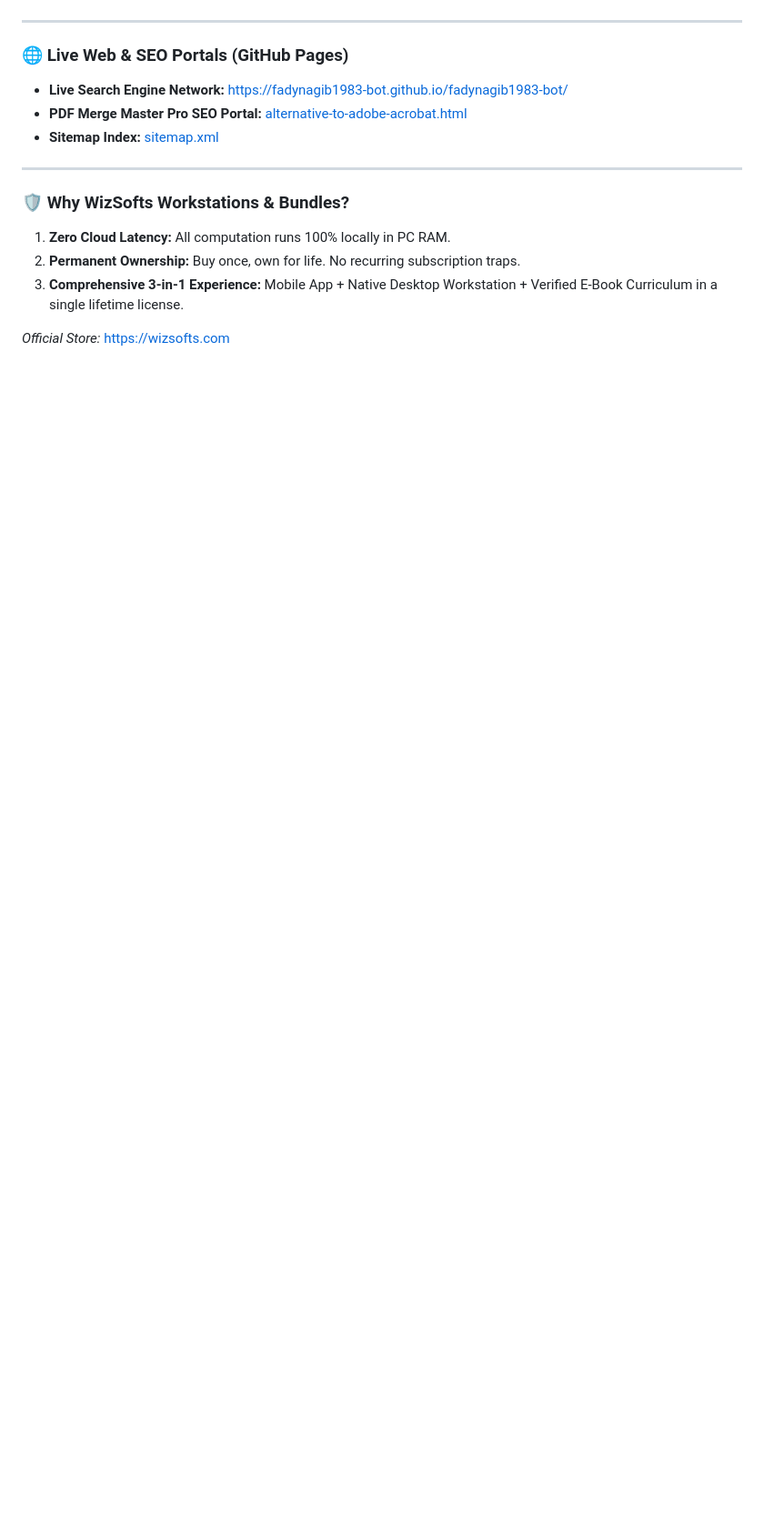
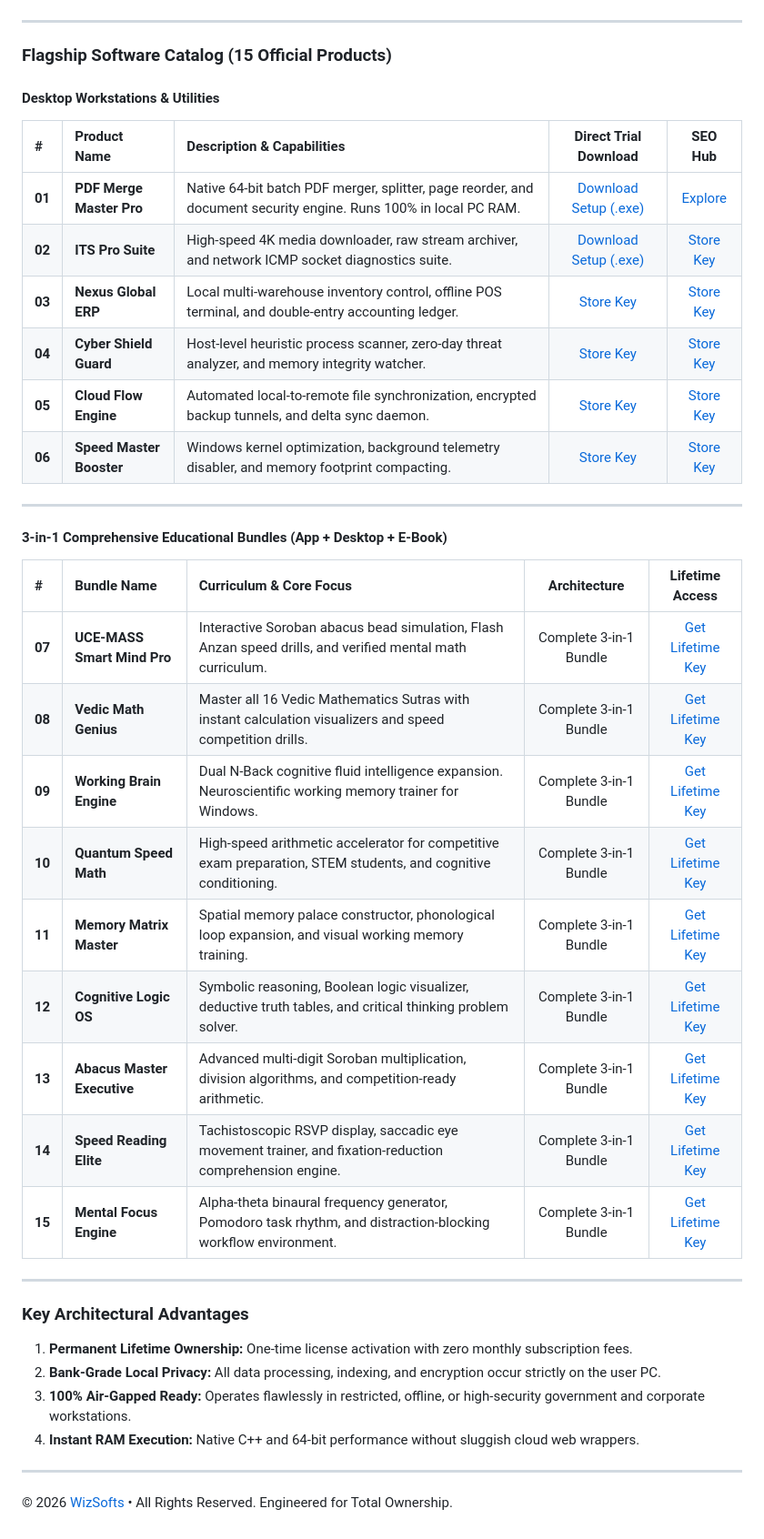
Before and after one commit to fadynagib1983-bot/fadynagib1983-bot, a Markdown page: README.md, the part around one of its changes. Shown at 91% size. Rendered like a GitHub page; blank space fills up the shorter version.

Commit message:
Update Profile README with high-converting store backlinks, badges, and verified CDN trial links

```diff
--- a/README.md
+++ b/README.md
@@ -27,16 +14,40 @@ Welcome to the official developer and software showcase repository of **WizSofts
 
 ---
 
-### 🌐 Live Web & SEO Portals (GitHub Pages)
-- **Live Search Engine Network:** [https://fadynagib1983-bot.github.io/fadynagib1983-bot/](https://fadynagib1983-bot.github.io/fadynagib1983-bot/)
-- **PDF Merge Master Pro SEO Portal:** [alternative-to-adobe-acrobat.html](https://fadynagib1983-bot.github.io/fadynagib1983-bot/pdf-merge-master-pro/alternative-to-adobe-acrobat.html)
-- **Sitemap Index:** [sitemap.xml](https://fadynagib1983-bot.github.io/fadynagib1983-bot/sitemap.xml)
+### Flagship Software Catalog (15 Official Products)
+
+#### Desktop Workstations & Utilities
+| # | Product Name | Description & Capabilities | Direct Trial Download | SEO Hub |
+|:---|:---|:---|:---:|:---:|
+| **01** | **PDF Merge Master Pro** | Native 64-bit batch PDF merger, splitter, page reorder, and document security engine. Runs 100% in local PC RAM. | [Download Setup (.exe)](https://github.com/fadynagib1983-bot/fadynagib1983-bot/releases/download/v1.1.0-trial/PDF_Merge_Master_Pro_Setup_Trial.exe) | [Explore](https://fadynagib1983-bot.github.io/fadynagib1983-bot/pdf-merge-master-pro/alternative-to-adobe-acrobat.html) |
+| **02** | **ITS Pro Suite** | High-speed 4K media downloader, raw stream archiver, and network ICMP socket diagnostics suite. | [Download Setup (.exe)](https://github.com/fadynagib1983-bot/fadynagib1983-bot/releases/download/v1.0.0-trial/ITS_Pro_Suite_Setup_Trial_V1.0.exe) | [Store Key](https://wizsofts.com/) |
+| **03** | **Nexus Global ERP** | Local multi-warehouse inventory control, offline POS terminal, and double-entry accounting ledger. | [Store Key](https://wizsofts.com/) | [Store Key](https://wizsofts.com/) |
+| **04** | **Cyber Shield Guard** | Host-level heuristic process scanner, zero-day threat analyzer, and memory integrity watcher. | [Store Key](https://wizsofts.com/) | [Store Key](https://wizsofts.com/) |
+| **05** | **Cloud Flow Engine** | Automated local-to-remote file synchronization, encrypted backup tunnels, and delta sync daemon. | [Store Key](https://wizsofts.com/) | [Store Key](https://wizsofts.com/) |
+| **06** | **Speed Master Booster** | Windows kernel optimization, background telemetry disabler, and memory footprint compacting. | [Store Key](https://wizsofts.com/) | [Store Key](https://wizsofts.com/) |
 
 ---
 
-### 🛡️ Why WizSofts Workstations & Bundles?
-1. **Zero Cloud Latency:** All computation runs 100% locally in PC RAM.
-2. **Permanent Ownership:** Buy once, own for life. No recurring subscription traps.
-3. **Comprehensive 3-in-1 Experience:** Mobile App + Native Desktop Workstation + Verified E-Book Curriculum in a single lifetime license.
+#### 3-in-1 Comprehensive Educational Bundles (App + Desktop + E-Book)
+| # | Bundle Name | Curriculum & Core Focus | Architecture | Lifetime Access |
+|:---|:---|:---|:---:|:---:|
+| **07** | **UCE-MASS Smart Mind Pro** | Interactive Soroban abacus bead simulation, Flash Anzan speed drills, and verified mental math curriculum. | Complete 3-in-1 Bundle | [Get Lifetime Key](https://wizsofts.com/) |
+| **08** | **Vedic Math Genius** | Master all 16 Vedic Mathematics Sutras with instant calculation visualizers and speed competition drills. | Complete 3-in-1 Bundle | [Get Lifetime Key](https://wizsofts.com/) |
+| **09** | **Working Brain Engine** | Dual N-Back cognitive fluid intelligence expansion. Neuroscientific working memory trainer for Windows. | Complete 3-in-1 Bundle | [Get Lifetime Key](https://wizsofts.com/) |
+| **10** | **Quantum Speed Math** | High-speed arithmetic accelerator for competitive exam preparation, STEM students, and cognitive conditioning. | Complete 3-in-1 Bundle | [Get Lifetime Key](https://wizsofts.com/) |
+| **11** | **Memory Matrix Master** | Spatial memory palace constructor, phonological loop expansion, and visual working memory training. | Complete 3-in-1 Bundle | [Get Lifetime Key](https://wizsofts.com/) |
+| **12** | **Cognitive Logic OS** | Symbolic reasoning, Boolean logic visualizer, deductive truth tables, and critical thinking problem solver. | Complete 3-in-1 Bundle | [Get Lifetime Key](https://wizsofts.com/) |
+| **13** | **Abacus Master Executive** | Advanced multi-digit Soroban multiplication, division algorithms, and competition-ready arithmetic. | Complete 3-in-1 Bundle | [Get Lifetime Key](https://wizsofts.com/) |
+| **14** | **Speed Reading Elite** | Tachistoscopic RSVP display, saccadic eye movement trainer, and fixation-reduction comprehension engine. | Complete 3-in-1 Bundle | [Get Lifetime Key](https://wizsofts.com/) |
+| **15** | **Mental Focus Engine** | Alpha-theta binaural frequency generator, Pomodoro task rhythm, and distraction-blocking workflow environment. | Complete 3-in-1 Bundle | [Get Lifetime Key](https://wizsofts.com/) |
 
-*Official Store:* [https://wizsofts.com](https://wizsofts.com)
+---
+
+### Key Architectural Advantages
+1. **Permanent Lifetime Ownership:** One-time license activation with zero monthly subscription fees.
+2. **Bank-Grade Local Privacy:** All data processing, indexing, and encryption occur strictly on the user PC.
+3. **100% Air-Gapped Ready:** Operates flawlessly in restricted, offline, or high-security government and corporate workstations.
+4. **Instant RAM Execution:** Native C++ and 64-bit performance without sluggish cloud web wrappers.
+
+---
+&copy; 2026 [WizSofts](https://wizsofts.com/) &bull; All Rights Reserved. Engineered for Total Ownership.
```
Also changed, not shown: other parts of README.md (+7 -20 lines).
